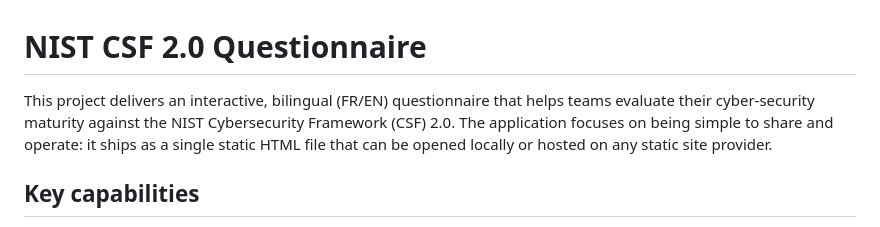
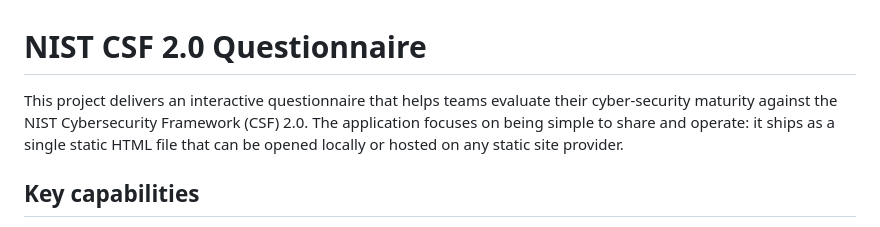
Before and after one commit to pedrolastiko/NIST-Questionnaire, a Markdown page: README.md, the part around the change. GitHub-like rendering.

Commit message:
Remove bilingual mention from project description

```diff
--- a/README.md
+++ b/README.md
@@ -1,6 +1,6 @@
 # NIST CSF 2.0 Questionnaire
 
-This project delivers an interactive, bilingual (FR/EN) questionnaire that helps teams evaluate their cyber-security maturity against the NIST Cybersecurity Framework (CSF) 2.0. The application focuses on being simple to share and operate: it ships as a single static HTML file that can be opened locally or hosted on any static site provider.
+This project delivers an interactive questionnaire that helps teams evaluate their cyber-security maturity against the NIST Cybersecurity Framework (CSF) 2.0. The application focuses on being simple to share and operate: it ships as a single static HTML file that can be opened locally or hosted on any static site provider.
 
 ## Key capabilities
 
```
